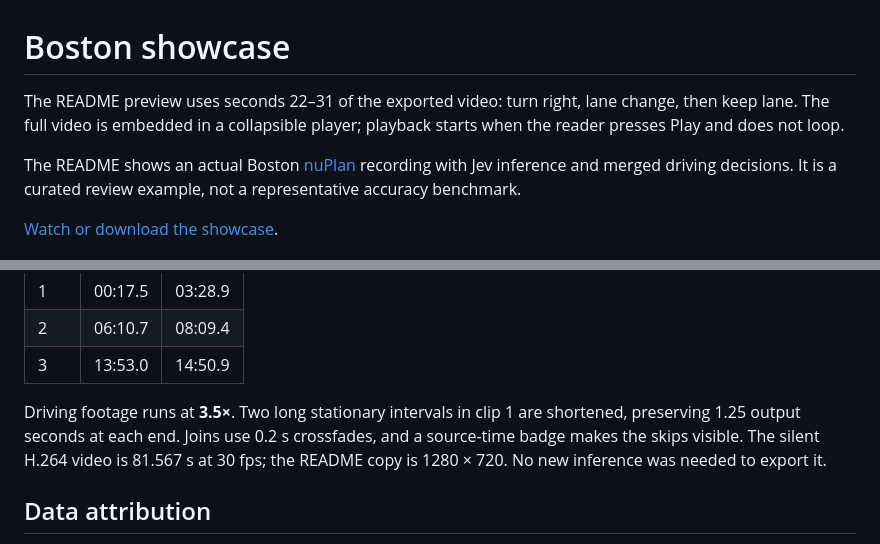
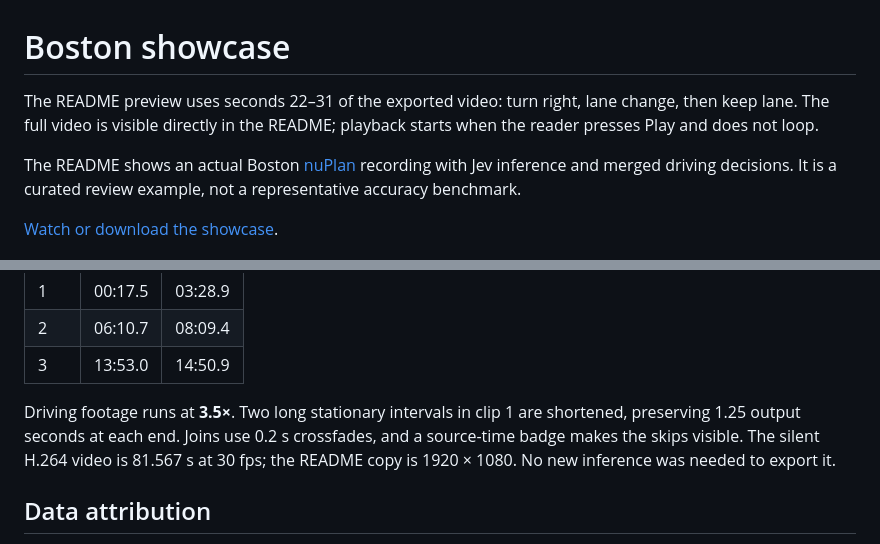
Before and after one commit to bskkimm/JevSceneMiner, a Markdown page: docs/demo.md, 2 parts joined by grey strips. GitHub-like rendering.

```diff
--- a/docs/demo.md
+++ b/docs/demo.md
@@ -1,7 +1,7 @@
 # Boston showcase
 
 The README preview uses seconds 22–31 of the exported video: turn right, lane change, then keep lane.
-The full video is embedded in a collapsible player; playback starts when the reader presses Play and does not loop.
+The full video is visible directly in the README; playback starts when the reader presses Play and does not loop.
 
 The README shows an actual Boston [nuPlan](https://www.nuscenes.org/nuplan) recording with Jev inference and merged driving decisions.
 It is a curated review example, not a representative accuracy benchmark.
@@ -55,7 +55,7 @@ Source times are elapsed from the driving log start:
 
 Driving footage runs at **3.5×**. Two long stationary intervals in clip 1 are shortened, preserving 1.25 output seconds at each end.
 Joins use 0.2 s crossfades, and a source-time badge makes the skips visible.
-The silent H.264 video is 81.567 s at 30 fps; the README copy is 1280 × 720.
+The silent H.264 video is 81.567 s at 30 fps; the README copy is 1920 × 1080.
 No new inference was needed to export it.
 
 ## Data attribution
```
Also changed, not shown: other parts of docs/demo.md (+1 -1 lines), README.md (+2 -7 lines).
